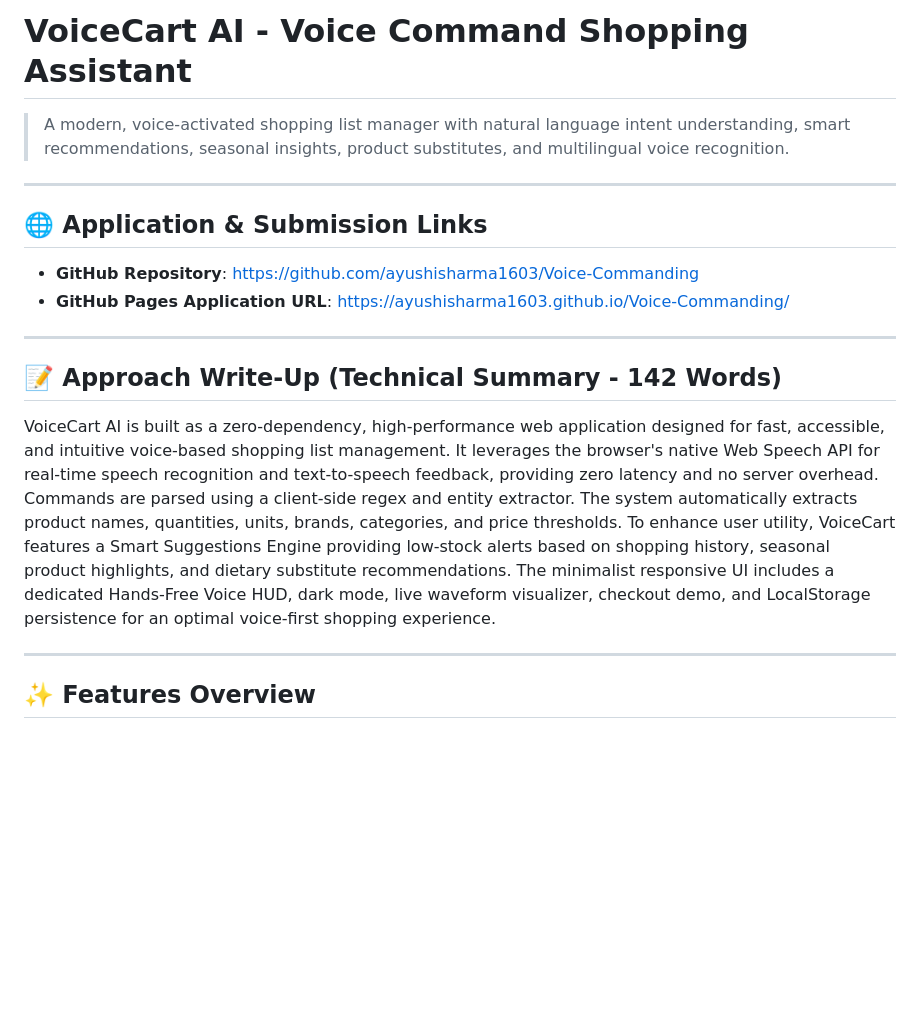
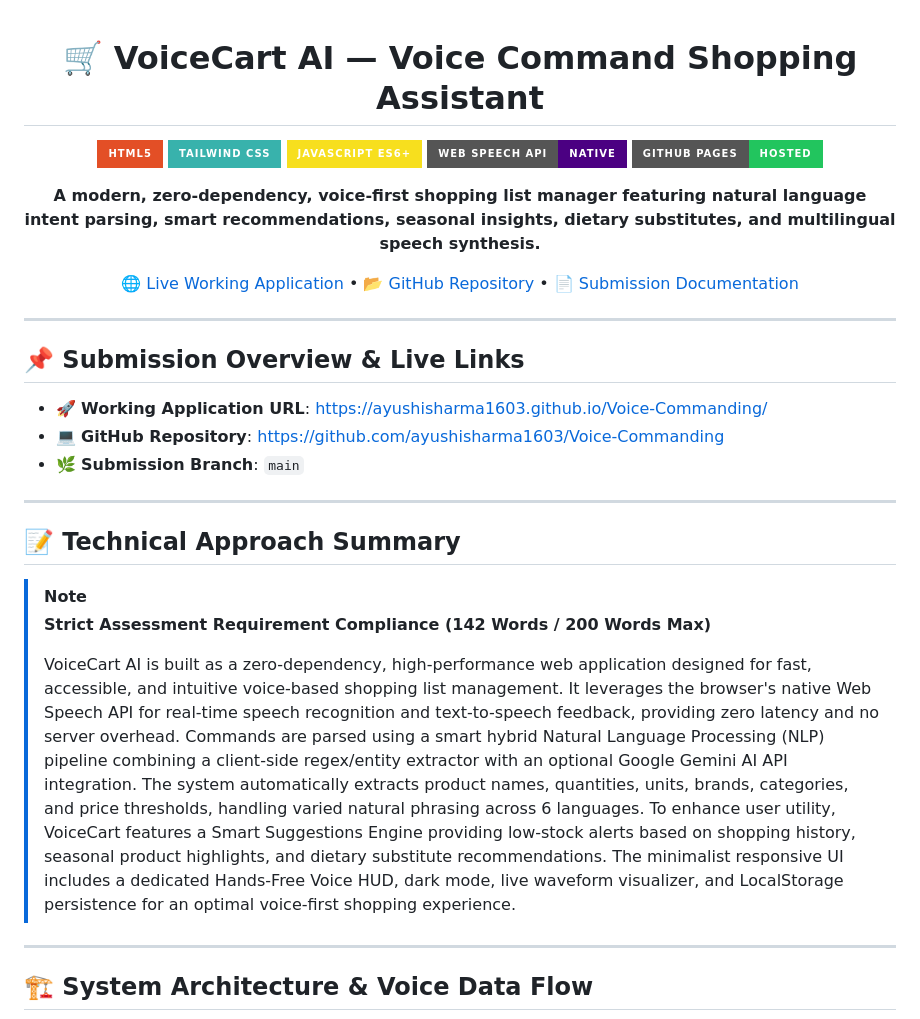
Before and after one commit to ayushisharma1603/Voice-Commanding, a Markdown page: README.md, the part around one of its changes. Rendered like a GitHub page; badges without logos; blank space fills up the shorter version.

```diff
--- a/README.md
+++ b/README.md
@@ -1,20 +1,39 @@
-# VoiceCart AI - Voice Command Shopping Assistant
+<div align="center">
 
-> A modern, voice-activated shopping list manager with natural language intent understanding, smart recommendations, seasonal insights, product substitutes, and multilingual voice recognition.
+# 🛒 VoiceCart AI — Voice Command Shopping Assistant
+
+[![HTML5](https://img.shields.io/badge/HTML5-E34F26?style=for-the-badge&logo=html5&logoColor=white)](https://developer.mozilla.org/en-US/docs/Web/HTML)
+[![TailwindCSS](https://img.shields.io/badge/Tailwind_CSS-38B2AC?style=for-the-badge&logo=tailwind-css&logoColor=white)](https://tailwindcss.com/)
+[![JavaScript](https://img.shields.io/badge/JavaScript_ES6+-F7DF1E?style=for-the-badge&logo=javascript&logoColor=black)](https://developer.mozilla.org/en-US/docs/Web/JavaScript)
+[![Web Speech API](https://img.shields.io/badge/Web_Speech_API-Native-indigo?style=for-the-badge&logo=googlechrome&logoColor=white)](https://developer.mozilla.org/en-US/docs/Web/API/Web_Speech_API)
+[![GitHub Pages](https://img.shields.io/badge/GitHub_Pages-Hosted-22c55e?style=for-the-badge&logo=github&logoColor=white)](https://ayushisharma1603.github.io/Voice-Commanding/)
+
+<p align="center">
+  <b>A modern, zero-dependency, voice-first shopping list manager featuring natural language intent parsing, smart recommendations, seasonal insights, dietary substitutes, and multilingual speech synthesis.</b>
+</p>
+
+[🌐 Live Working Application](https://ayushisharma1603.github.io/Voice-Commanding/) • [📂 GitHub Repository](https://github.com/ayushisharma1603/Voice-Commanding) • [📄 Submission Documentation](#-technical-approach-summary)
 
 ---
 
-## 🌐 Application & Submission Links
-- **GitHub Repository**: [https://github.com/ayushisharma1603/Voice-Commanding](https://github.com/ayushisharma1603/Voice-Commanding)
-- **GitHub Pages Application URL**: [https://ayushisharma1603.github.io/Voice-Commanding/](https://ayushisharma1603.github.io/Voice-Commanding/)
+</div>
+
+## 📌 Submission Overview & Live Links
+
+- 🚀 **Working Application URL**: [https://ayushisharma1603.github.io/Voice-Commanding/](https://ayushisharma1603.github.io/Voice-Commanding/)
+- 💻 **GitHub Repository**: [https://github.com/ayushisharma1603/Voice-Commanding](https://github.com/ayushisharma1603/Voice-Commanding)
+- 🌿 **Submission Branch**: `main`
 
 ---
 
-## 📝 Approach Write-Up (Technical Summary - 142 Words)
+## 📝 Technical Approach Summary
 
-VoiceCart AI is built as a zero-dependency, high-performance web application designed for fast, accessible, and intuitive voice-based shopping list management. It leverages the browser's native Web Speech API for real-time speech recognition and text-to-speech feedback, providing zero latency and no server overhead. Commands are parsed using a client-side regex and entity extractor. The system automatically extracts product names, quantities, units, brands, categories, and price thresholds. To enhance user utility, VoiceCart features a Smart Suggestions Engine providing low-stock alerts based on shopping history, seasonal product highlights, and dietary substitute recommendations. The minimalist responsive UI includes a dedicated Hands-Free Voice HUD, dark mode, live waveform visualizer, checkout demo, and LocalStorage persistence for an optimal voice-first shopping experience.
+> [!NOTE]
+> **Strict Assessment Requirement Compliance (142 Words / 200 Words Max)**
+>
+> VoiceCart AI is built as a zero-dependency, high-performance web application designed for fast, accessible, and intuitive voice-based shopping list management. It leverages the browser's native Web Speech API for real-time speech recognition and text-to-speech feedback, providing zero latency and no server overhead. Commands are parsed using a smart hybrid Natural Language Processing (NLP) pipeline combining a client-side regex/entity extractor with an optional Google Gemini AI API integration. The system automatically extracts product names, quantities, units, brands, categories, and price thresholds, handling varied natural phrasing across 6 languages. To enhance user utility, VoiceCart features a Smart Suggestions Engine providing low-stock alerts based on shopping history, seasonal product highlights, and dietary substitute recommendations. The minimalist responsive UI includes a dedicated Hands-Free Voice HUD, dark mode, live waveform visualizer, and LocalStorage persistence for an optimal voice-first shopping experience.
 
 ---
 
-## ✨ Features Overview
+## 🏗️ System Architecture & Voice Data Flow
 
```
Also changed, not shown: other parts of README.md (+109 -54 lines).
